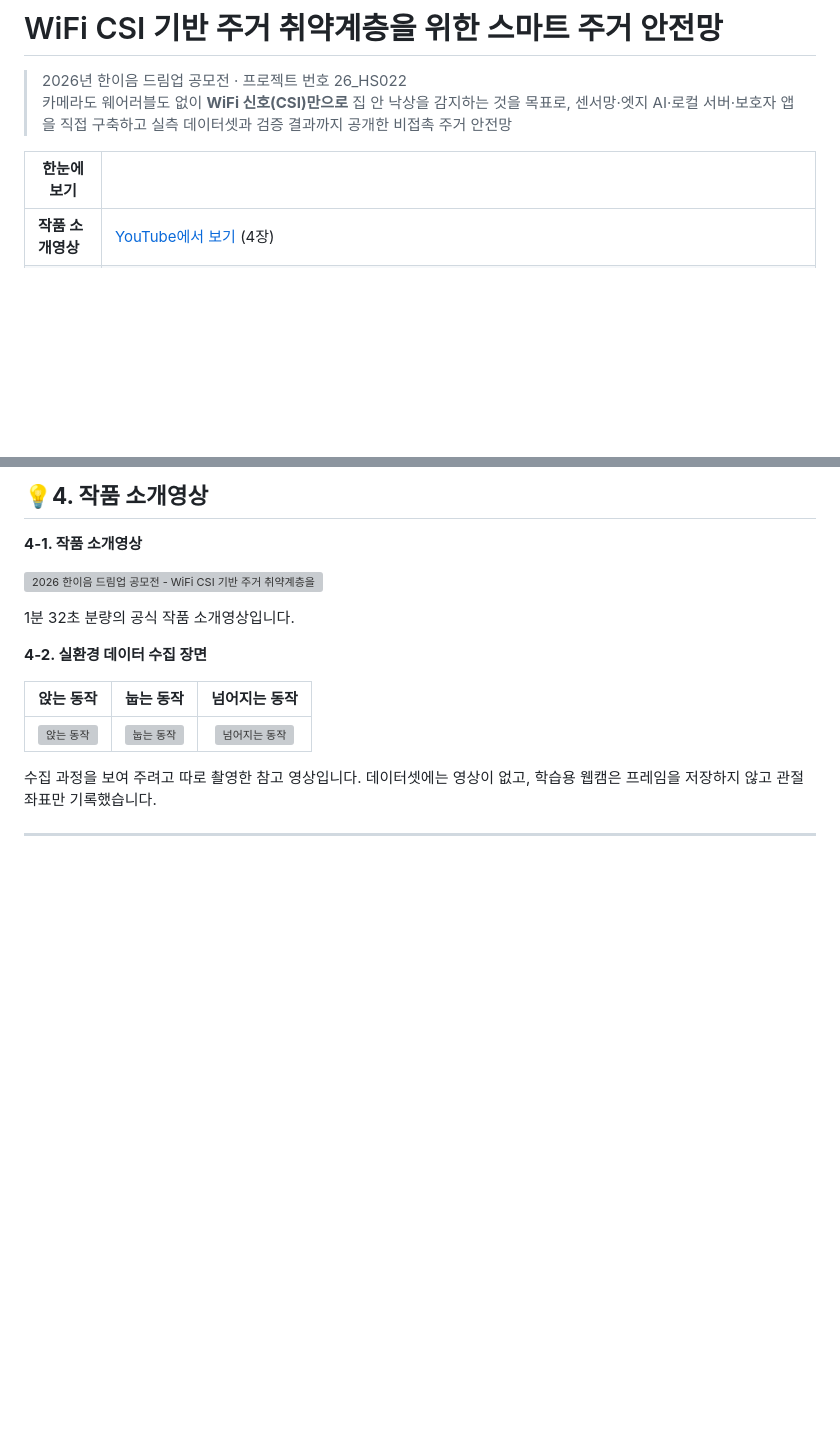
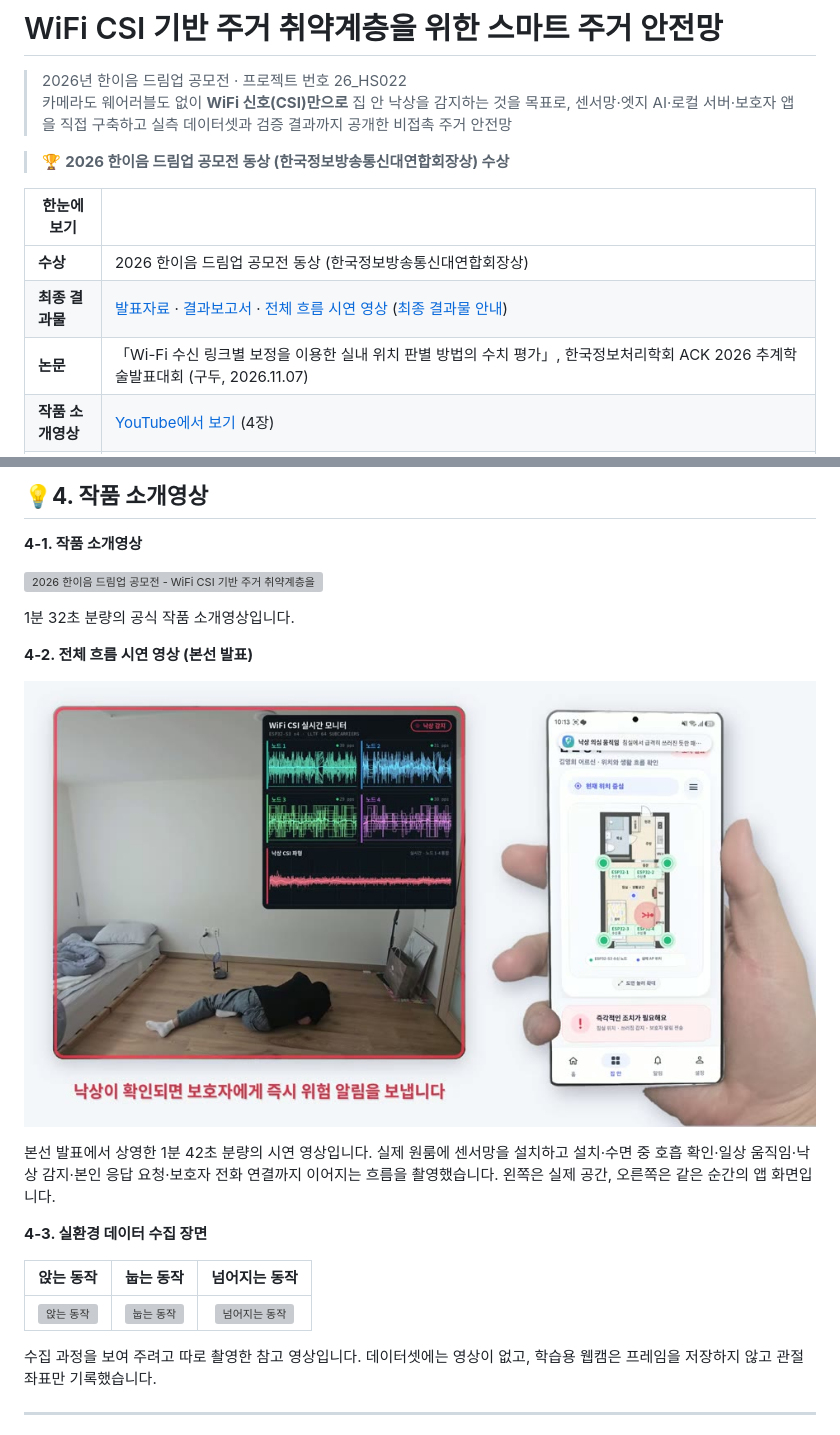
Before and after one commit to junnn0098/26_HS022, a Markdown page: README.md, 2 parts joined by grey strips. Drawn GitHub-style; pictures changed too: docs/images/demo_video.jpg (added); blank space fills up the shorter version; grey boxes are pictures that could not be loaded.

Commit message:
docs: 최종 발표자료·결과보고서·시연 영상과 수상 내역 추가
Co-Authored-By: Claude Opus 5.5 <noreply@anthropic.com>

```diff
--- a/README.md
+++ b/README.md
@@ -3,8 +3,13 @@
 > 2026년 한이음 드림업 공모전 · 프로젝트 번호 26_HS022<br>
 > 카메라도 웨어러블도 없이 **WiFi 신호(CSI)만으로** 집 안 낙상을 감지하는 것을 목표로, 센서망·엣지 AI·로컬 서버·보호자 앱을 직접 구축하고 실측 데이터셋과 검증 결과까지 공개한 비접촉 주거 안전망
 
+> 🏆 **2026 한이음 드림업 공모전 동상 (한국정보방송통신대연합회장상) 수상**
+
 | 한눈에 보기 | |
 |---|---|
+| **수상** | 2026 한이음 드림업 공모전 동상 (한국정보방송통신대연합회장상) |
+| **최종 결과물** | [발표자료](docs/final/presentation.pdf) · [결과보고서](docs/final/final_report_26_HS022.pdf) · [전체 흐름 시연 영상](docs/final/demo.mp4) ([최종 결과물 안내](docs/final/README.md)) |
+| **논문** | 「Wi-Fi 수신 링크별 보정을 이용한 실내 위치 판별 방법의 수치 평가」, 한국정보처리학회 ACK 2026 추계학술발표대회 (구두, 2026.11.07) |
 | **작품 소개영상** | [YouTube에서 보기](https://www.youtube.com/watch?v=05OW0u8NRQg) (4장) |
 | **무엇을** | ESP32-S3 4대가 받은 WiFi CSI를 Jetson Orin Nano가 분석해 낙상을 판정하고, 보호자 앱에 실시간 알림·위치·대응 화면을 제공 |
 | **공개 자료** | 직접 수집한 [실측 CSI 데이터셋](dataset) (학습 윈도우 2,217개·원본 녹화 48건) · v1 팀 학습 가중치 2개 · 학습/평가 코드 · Flutter 앱 · 로컬 서버 |
@@ -153,7 +158,13 @@
 
 1분 32초 분량의 공식 작품 소개영상입니다.
 
-**4-2. 실환경 데이터 수집 장면**
+**4-2. 전체 흐름 시연 영상 (본선 발표)**
+
+[![전체 흐름 시연 영상 - 낙상 감지와 보호자 위험 알림](docs/images/demo_video.jpg)](docs/final/demo.mp4)
+
+본선 발표에서 상영한 1분 42초 분량의 시연 영상입니다. 실제 원룸에 센서망을 설치하고 설치·수면 중 호흡 확인·일상 움직임·낙상 감지·본인 응답 요청·보호자 전화 연결까지 이어지는 흐름을 촬영했습니다. 왼쪽은 실제 공간, 오른쪽은 같은 순간의 앱 화면입니다.
+
+**4-3. 실환경 데이터 수집 장면**
 
 | 앉는 동작 | 눕는 동작 | 넘어지는 동작 |
 |:---:|:---:|:---:|
```
Also changed, not shown: docs/INDEX.md (+6 -0 lines), docs/final/README.md (added, +31 -0 lines), 3 other files.
